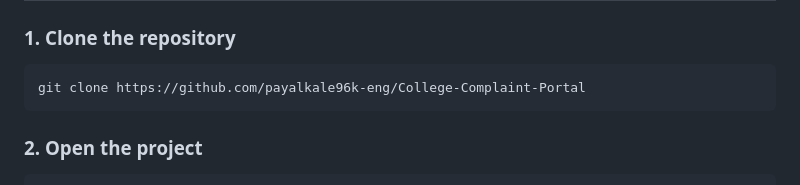
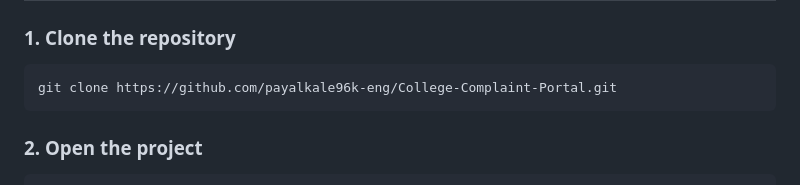
Before and after one commit to payalkale96k-eng/College-Complaint-Portal, a Markdown page: README.md, the part around the change. GitHub-like rendering.

Commit message:
Fix repository URL in README

````diff
--- a/README.md
+++ b/README.md
@@ -90,7 +90,7 @@ college-complaint-portal/
 ### 1. Clone the repository
 
 ```bash
-git clone https://github.com/payalkale96k-eng/College-Complaint-Portal
+git clone https://github.com/payalkale96k-eng/College-Complaint-Portal.git
 ```
 
 ### 2. Open the project
````
